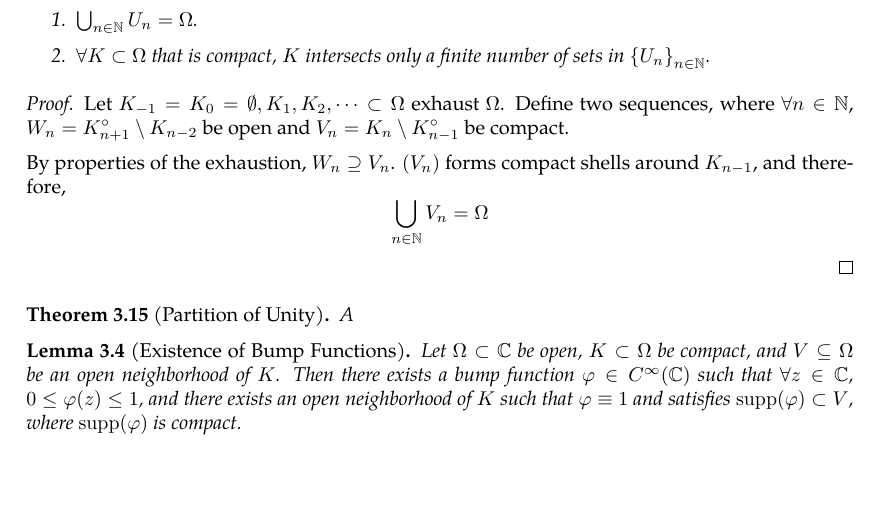
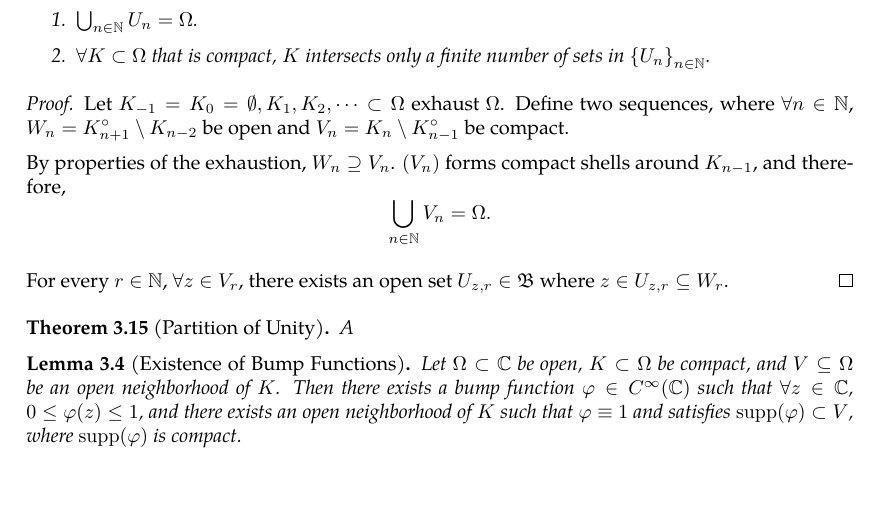
Before and after one commit to slipperking/complex-analysis-latex, a LaTeX document (main.tex): part of page 31 of 32, cut so that both start at the same text. Compiled offline with pdfLaTeX.

Commit message:
overleaf_to_git (Wed May 28 22:55:02 2025 -0700): update main.tex from r6100 to r6108

```diff
--- a/main.tex
+++ b/main.tex
@@ -827,7 +827,9 @@ In other words, \(\forall B_1,B_2\in\mathcal{B}\), \(\forall x\in B_1\cap B_2\),
 \begin{proof}
     Let \(K_{-1}=K_0=\emptyset,K_1,K_2,\cdots\subset\Omega\) exhaust \(\Omega\). Define two sequences, where \(\forall n\in\mathbb{N}\), \(W_n=K_{n+1}^\circ\setminus K_{n-2}\) be open and \(V_n=K_n\setminus K_{n-1}^\circ\) be compact.
 
-    By properties of the exhaustion, \(W_n\supseteq V_n\). \(\paren{V_n}\) forms compact shells around \(K_{n-1}\), and therefore, \[\bigcup_{n\in\mathbb{N}} V_n=\Omega\]
+    By properties of the exhaustion, \(W_n\supseteq V_n\). \(\paren{V_n}\) forms compact shells around \(K_{n-1}\), and therefore, \[\bigcup_{n\in\mathbb{N}} V_n=\Omega.\]
+
+    For every \(r\in\mathbb{N}\), \(\forall z\in V_r\), there exists an open set \(U_{z,r}\in\mathfrak{B}\) where \(z\in U_{z,r}\subseteq W_r\).
 \end{proof}
 \begin{theorem}[Partition of Unity]\label{thm:partitionofunity}
     A
```
